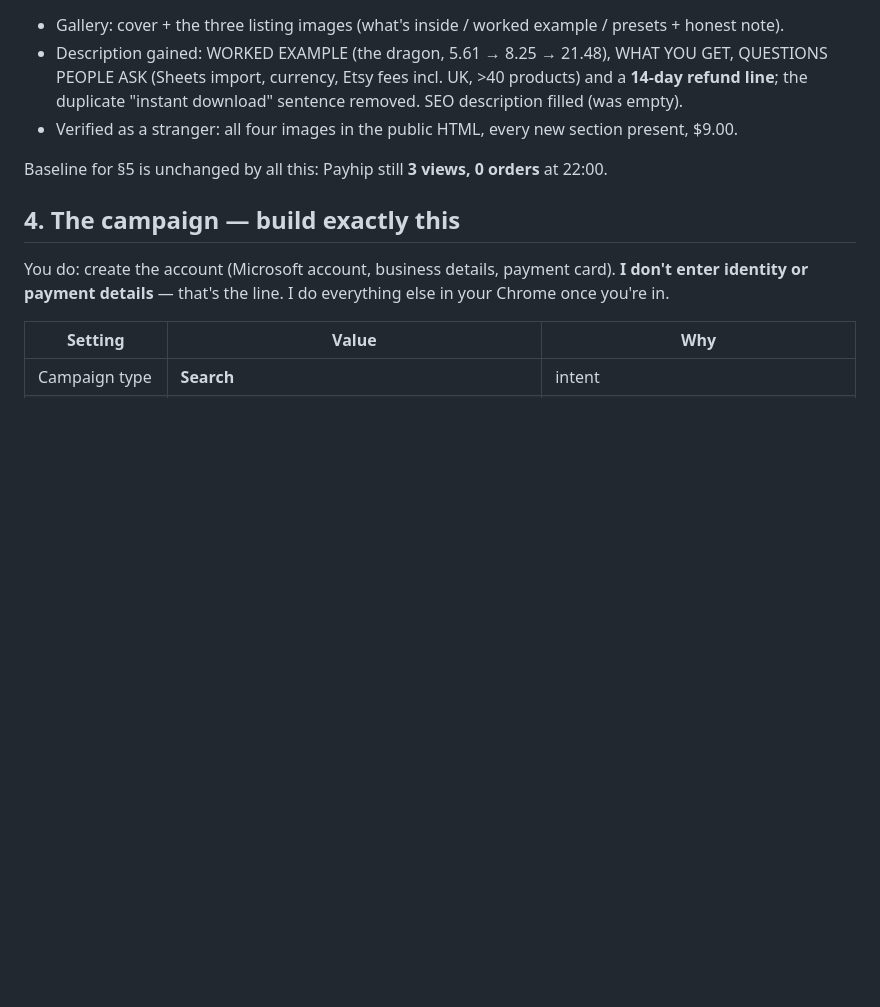
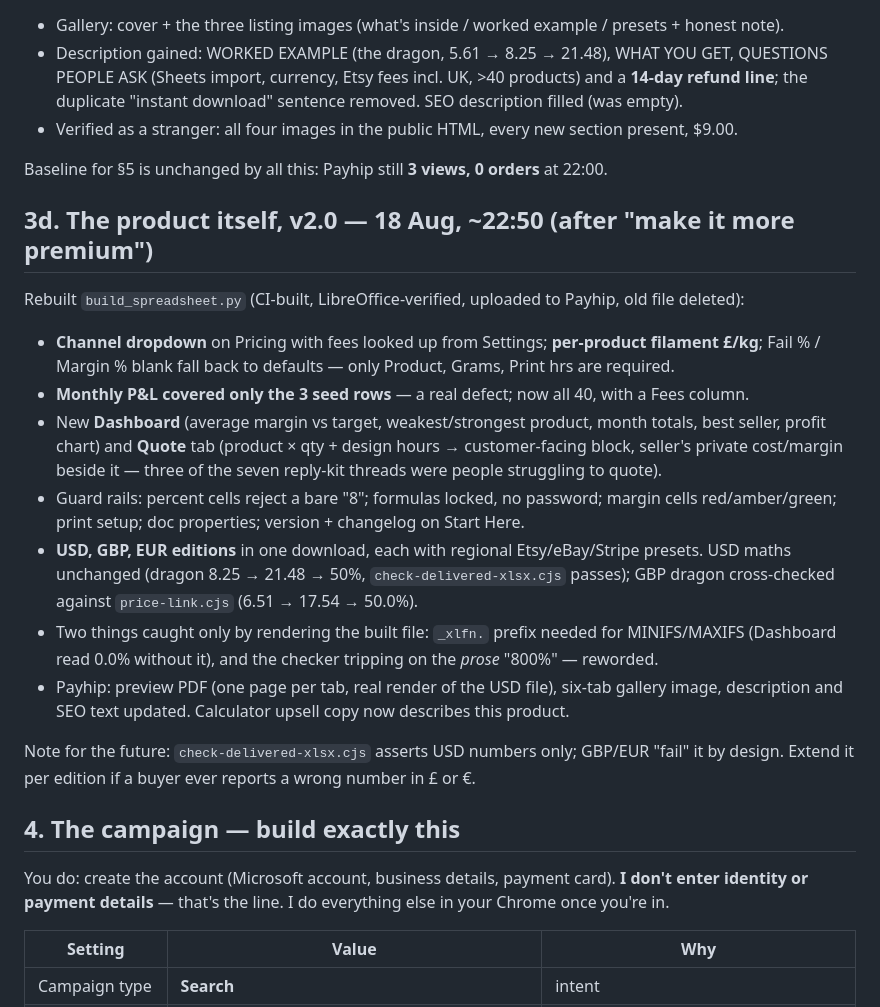
Before and after one commit to riglerkarve/profitprint, a Markdown page: marketing/PAID-TEST.md, the part around the change. GitHub-like rendering; blank space fills up the shorter version.

Commit message:
PAID-TEST: record spreadsheet v2.0 and what only the rendered file revealed
Co-Authored-By: Claude Fable 5 <noreply@anthropic.com>

```diff
--- a/marketing/PAID-TEST.md
+++ b/marketing/PAID-TEST.md
@@ -151,6 +151,30 @@ Both pages a paid click meets were reworked once the money was in, and verified
 
 Baseline for §5 is unchanged by all this: Payhip still **3 views, 0 orders** at 22:00.
 
+## 3d. The product itself, v2.0 — 18 Aug, ~22:50 (after "make it more premium")
+
+Rebuilt `build_spreadsheet.py` (CI-built, LibreOffice-verified, uploaded to Payhip, old file deleted):
+
+- **Channel dropdown** on Pricing with fees looked up from Settings; **per-product filament £/kg**;
+  Fail % / Margin % blank fall back to defaults — only Product, Grams, Print hrs are required.
+- **Monthly P&L covered only the 3 seed rows** — a real defect; now all 40, with a Fees column.
+- New **Dashboard** (average margin vs target, weakest/strongest product, month totals, best
+  seller, profit chart) and **Quote** tab (product × qty + design hours → customer-facing block,
+  seller's private cost/margin beside it — three of the seven reply-kit threads were people
+  struggling to quote).
+- Guard rails: percent cells reject a bare "8"; formulas locked, no password; margin cells
+  red/amber/green; print setup; doc properties; version + changelog on Start Here.
+- **USD, GBP, EUR editions** in one download, each with regional Etsy/eBay/Stripe presets. USD
+  maths unchanged (dragon 8.25 → 21.48 → 50%, `check-delivered-xlsx.cjs` passes); GBP dragon
+  cross-checked against `price-link.cjs` (6.51 → 17.54 → 50.0%).
+- Two things caught only by rendering the built file: `_xlfn.` prefix needed for MINIFS/MAXIFS
+  (Dashboard read 0.0% without it), and the checker tripping on the *prose* "800%" — reworded.
+- Payhip: preview PDF (one page per tab, real render of the USD file), six-tab gallery image,
+  description and SEO text updated. Calculator upsell copy now describes this product.
+
+Note for the future: `check-delivered-xlsx.cjs` asserts USD numbers only; GBP/EUR "fail" it by
+design. Extend it per edition if a buyer ever reports a wrong number in £ or €.
+
 ## 4. The campaign — build exactly this
 
 You do: create the account (Microsoft account, business details, payment card). **I don't
```
